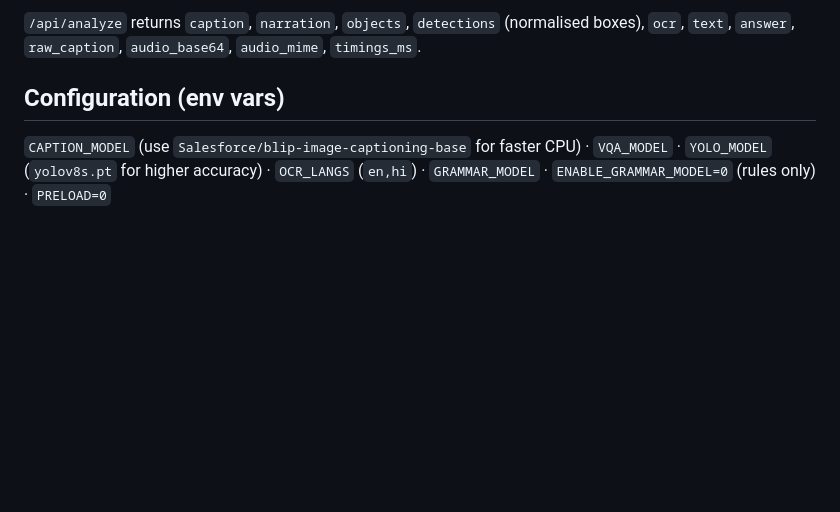
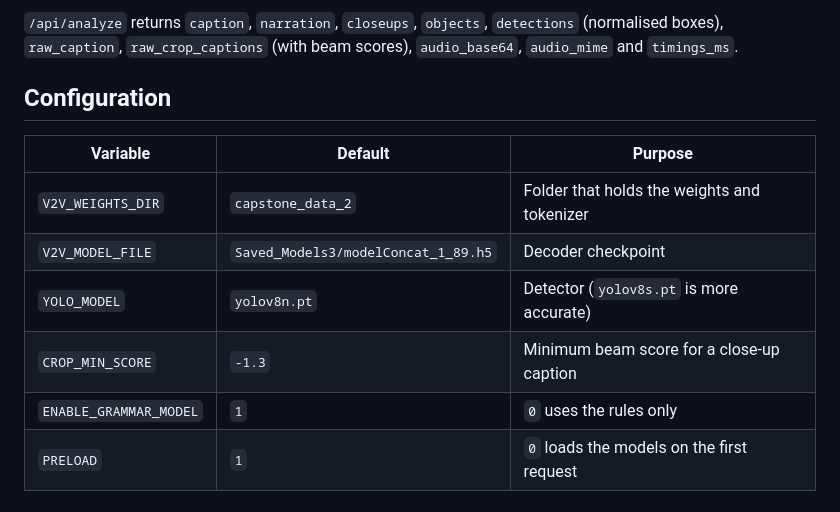
Before and after one commit to Aniruddh-11-stack/Vision2Voice-Understanding-Images-using-Deep-Learning-Computer-Vision-and-Text-to-Speech, a Markdown page: webapp/README.md, the part around one of its changes. GitHub-like rendering; blank space fills up the shorter version.

```diff
--- a/webapp/README.md
+++ b/webapp/README.md
@@ -56,5 +87,12 @@ Docker: `docker build -t vision2voice . && docker run -p 8000:8000 vision2voice`
 
-`/api/analyze` returns `caption`, `narration`, `objects`, `detections` (normalised boxes), `ocr`, `text`, `answer`, `raw_caption`, `audio_base64`, `audio_mime`, `timings_ms`.
+`/api/analyze` returns `caption`, `narration`, `closeups`, `objects`, `detections` (normalised boxes), `raw_caption`, `raw_crop_captions` (with beam scores), `audio_base64`, `audio_mime` and `timings_ms`.
 
-## Configuration (env vars)
-`CAPTION_MODEL` (use `Salesforce/blip-image-captioning-base` for faster CPU) · `VQA_MODEL` · `YOLO_MODEL` (`yolov8s.pt` for higher accuracy) · `OCR_LANGS` (`en,hi`) · `GRAMMAR_MODEL` · `ENABLE_GRAMMAR_MODEL=0` (rules only) · `PRELOAD=0`
+## Configuration
+| Variable | Default | Purpose |
+|---|---|---|
+| `V2V_WEIGHTS_DIR` | `capstone_data_2` | Folder that holds the weights and tokenizer |
+| `V2V_MODEL_FILE` | `Saved_Models3/modelConcat_1_89.h5` | Decoder checkpoint |
+| `YOLO_MODEL` | `yolov8n.pt` | Detector (`yolov8s.pt` is more accurate) |
+| `CROP_MIN_SCORE` | `-1.3` | Minimum beam score for a close-up caption |
+| `ENABLE_GRAMMAR_MODEL` | `1` | `0` uses the rules only |
+| `PRELOAD` | `1` | `0` loads the models on the first request |
```
Also changed, not shown: other parts of webapp/README.md (+66 -35 lines), README.md (+26 -0 lines), webapp/docs/webapp_laptop.png (added), webapp/docs/webapp_phone.png (added), 10 other files.
